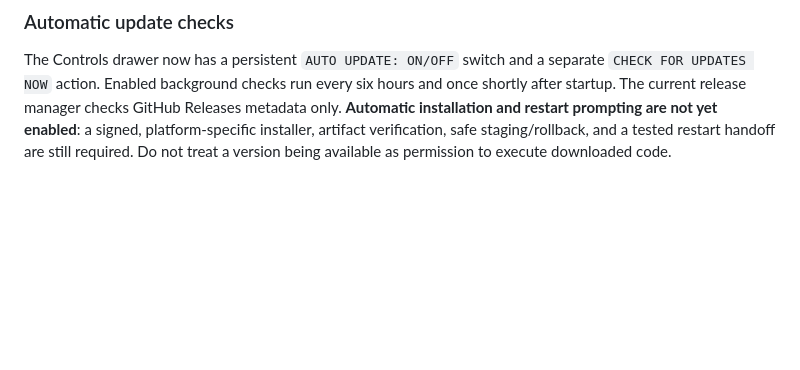
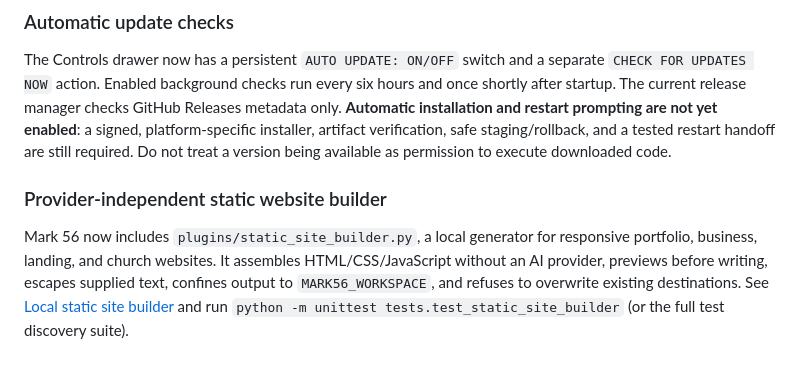
Before and after one commit to ibarakumo2000-stack/Mark-56, a Markdown page: README.md, the part around the change. Rendered like a GitHub page; blank space fills up the shorter version.

Commit message:
Document local static website builder in README

```diff
--- a/README.md
+++ b/README.md
@@ -119,3 +119,8 @@ The `network_audit` plugin supports bounded host discovery and common TCP port/s
 ### Automatic update checks
 
 The Controls drawer now has a persistent `AUTO UPDATE: ON/OFF` switch and a separate `CHECK FOR UPDATES NOW` action. Enabled background checks run every six hours and once shortly after startup. The current release manager checks GitHub Releases metadata only. **Automatic installation and restart prompting are not yet enabled**: a signed, platform-specific installer, artifact verification, safe staging/rollback, and a tested restart handoff are still required. Do not treat a version being available as permission to execute downloaded code.
+
+
+### Provider-independent static website builder
+
+Mark 56 now includes `plugins/static_site_builder.py`, a local generator for responsive portfolio, business, landing, and church websites. It assembles HTML/CSS/JavaScript without an AI provider, previews before writing, escapes supplied text, confines output to `MARK56_WORKSPACE`, and refuses to overwrite existing destinations. See [Local static site builder](docs/LOCAL_STATIC_SITE_BUILDER.md) and run `python -m unittest tests.test_static_site_builder` (or the full test discovery suite).
```
